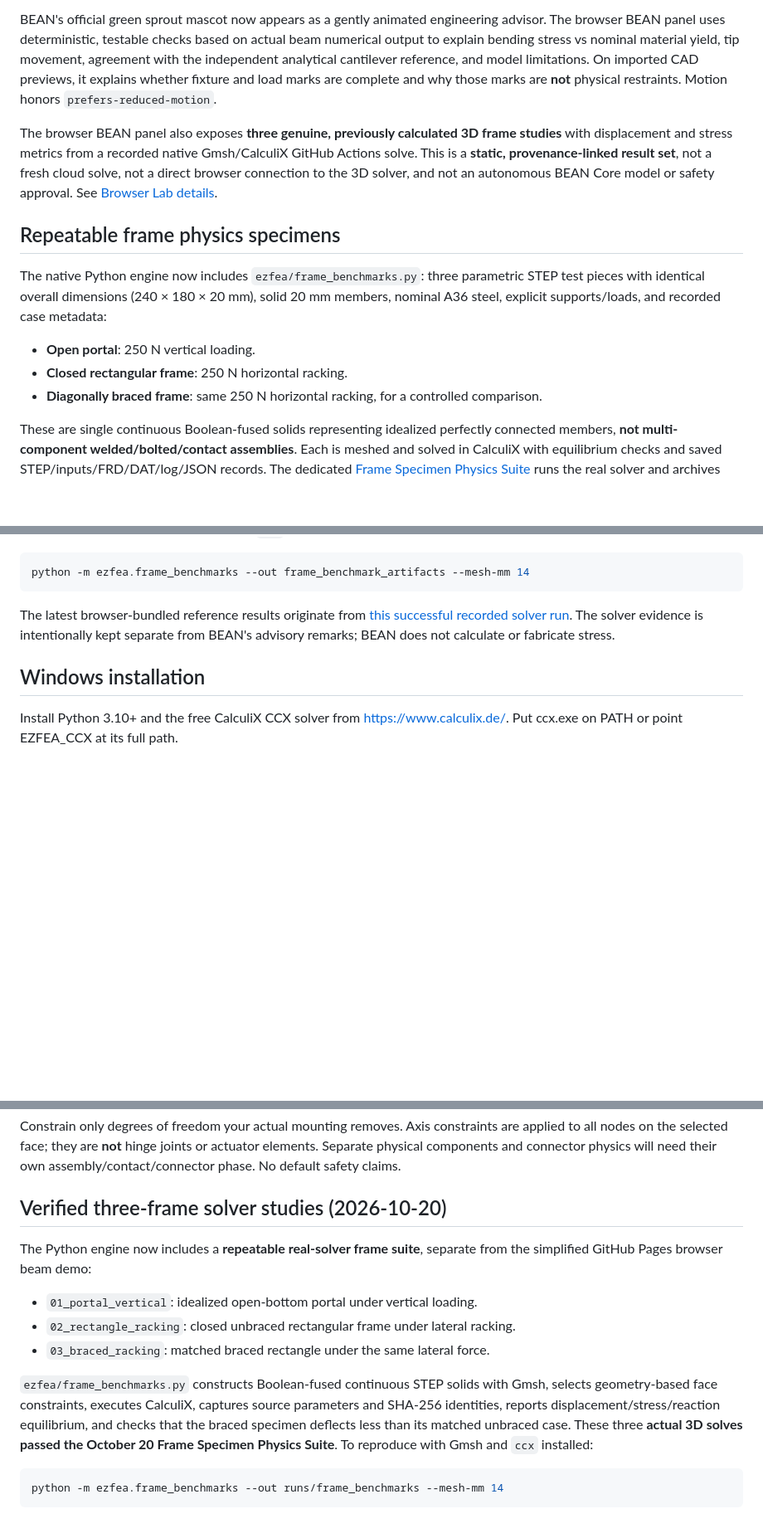
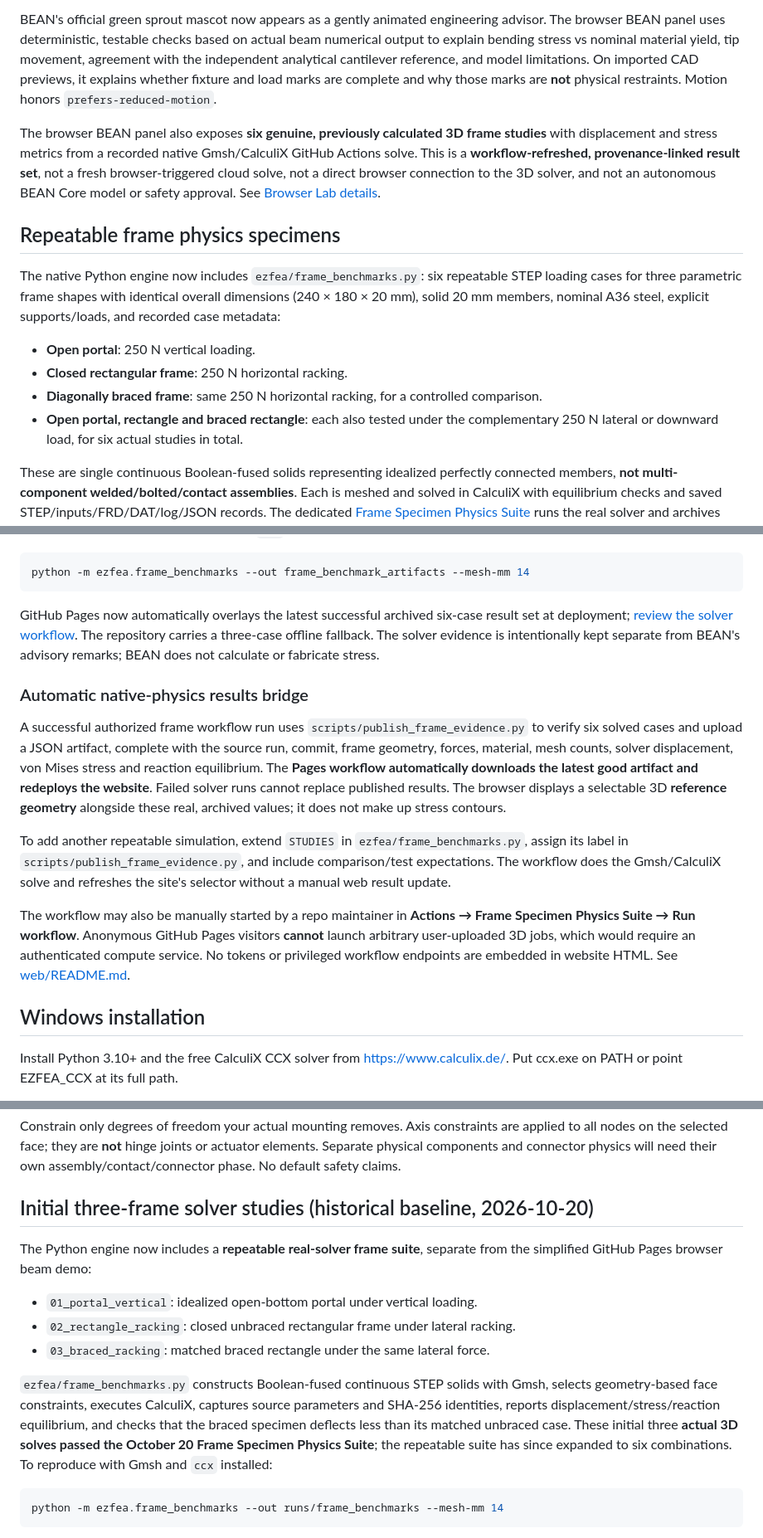
Before and after one commit to danieloculus0-bot/EZ-FEA, a Markdown page: README.md, 3 parts joined by grey strips. Shown at 83% size. Drawn GitHub-style; blank space fills up the shorter version.

Commit message:
Document six validated-execution frame studies and automated GitHub Actions results publication on project README

```diff
--- a/README.md
+++ b/README.md
@@ -10,15 +10,16 @@ Simple STEP-to-structural-FEA desktop app powered by the free **Gmsh** mesher an
 
 BEAN's official green sprout mascot now appears as a gently animated engineering advisor. The browser BEAN panel uses deterministic, testable checks based on actual beam numerical output to explain bending stress vs nominal material yield, tip movement, agreement with the independent analytical cantilever reference, and model limitations. On imported CAD previews, it explains whether fixture and load marks are complete and why those marks are **not** physical restraints. Motion honors `prefers-reduced-motion`.
 
-The browser BEAN panel also exposes **three genuine, previously calculated 3D frame studies** with displacement and stress metrics from a recorded native Gmsh/CalculiX GitHub Actions solve. This is a **static, provenance-linked result set**, not a fresh cloud solve, not a direct browser connection to the 3D solver, and not an autonomous BEAN Core model or safety approval. See [Browser Lab details](web/README.md).
+The browser BEAN panel also exposes **six genuine, previously calculated 3D frame studies** with displacement and stress metrics from a recorded native Gmsh/CalculiX GitHub Actions solve. This is a **workflow-refreshed, provenance-linked result set**, not a fresh browser-triggered cloud solve, not a direct browser connection to the 3D solver, and not an autonomous BEAN Core model or safety approval. See [Browser Lab details](web/README.md).
 
 ## Repeatable frame physics specimens
 
-The native Python engine now includes `ezfea/frame_benchmarks.py`: three parametric STEP test pieces with identical overall dimensions (240 × 180 × 20 mm), solid 20 mm members, nominal A36 steel, explicit supports/loads, and recorded case metadata:
+The native Python engine now includes `ezfea/frame_benchmarks.py`: six repeatable STEP loading cases for three parametric frame shapes with identical overall dimensions (240 × 180 × 20 mm), solid 20 mm members, nominal A36 steel, explicit supports/loads, and recorded case metadata:
 
 - **Open portal**: 250 N vertical loading.
 - **Closed rectangular frame**: 250 N horizontal racking.
 - **Diagonally braced frame**: same 250 N horizontal racking, for a controlled comparison.
+- **Open portal, rectangle and braced rectangle**: each also tested under the complementary 250 N lateral or downward load, for six actual studies in total.
 
 These are single continuous Boolean-fused solids representing idealized perfectly connected members, **not multi-component welded/bolted/contact assemblies**. Each is meshed and solved in CalculiX with equilibrium checks and saved STEP/inputs/FRD/DAT/log/JSON records. The dedicated [Frame Specimen Physics Suite](https://github.com/danieloculus0-bot/EZ-FEA/actions/workflows/frame-physics.yml) runs the real solver and archives artifacts, and it tests that the braced example reduces racking deflection relative to the unbraced frame. One mesh size does not prove convergence or engineering accuracy.
 
@@ -34,7 +35,15 @@ With Gmsh Python API and the external `ccx` solver installed, run all three case
 python -m ezfea.frame_benchmarks --out frame_benchmark_artifacts --mesh-mm 14
 ~~~
 
-The latest browser-bundled reference results originate from [this successful recorded solver run](https://github.com/danieloculus0-bot/EZ-FEA/actions/runs/39488256233). The solver evidence is intentionally kept separate from BEAN's advisory remarks; BEAN does not calculate or fabricate stress.
+GitHub Pages now automatically overlays the latest successful archived six-case result set at deployment; [review the solver workflow](https://github.com/danieloculus0-bot/EZ-FEA/actions/workflows/frame-physics.yml). The repository carries a three-case offline fallback. The solver evidence is intentionally kept separate from BEAN's advisory remarks; BEAN does not calculate or fabricate stress.
+
+### Automatic native-physics results bridge
+
+A successful authorized frame workflow run uses `scripts/publish_frame_evidence.py` to verify six solved cases and upload a JSON artifact, complete with the source run, commit, frame geometry, forces, material, mesh counts, solver displacement, von Mises stress and reaction equilibrium. The **Pages workflow automatically downloads the latest good artifact and redeploys the website**. Failed solver runs cannot replace published results. The browser displays a selectable 3D **reference geometry** alongside these real, archived values; it does not make up stress contours.
+
+To add another repeatable simulation, extend `STUDIES` in `ezfea/frame_benchmarks.py`, assign its label in `scripts/publish_frame_evidence.py`, and include comparison/test expectations. The workflow does the Gmsh/CalculiX solve and refreshes the site's selector without a manual web result update.
+
+The workflow may also be manually started by a repo maintainer in **Actions → Frame Specimen Physics Suite → Run workflow**. Anonymous GitHub Pages visitors **cannot** launch arbitrary user-uploaded 3D jobs, which would require an authenticated compute service. No tokens or privileged workflow endpoints are embedded in website HTML. See [web/README.md](web/README.md).
 
 ## Windows installation
 
@@ -114,7 +123,7 @@ are applied to all nodes on the selected face; they are **not** hinge joints or
 actuator elements. Separate physical components and connector physics will need
 their own assembly/contact/connector phase. No default safety claims.
 
-## Verified three-frame solver studies (2026-10-20)
+## Initial three-frame solver studies (historical baseline, 2026-10-20)
 
 The Python engine now includes a **repeatable real-solver frame suite**, separate from the simplified GitHub Pages browser beam demo:
 
@@ -122,7 +131,7 @@ The Python engine now includes a **repeatable real-solver frame suite**, separat
 - `02_rectangle_racking`: closed unbraced rectangular frame under lateral racking.
 - `03_braced_racking`: matched braced rectangle under the same lateral force.
 
-`ezfea/frame_benchmarks.py` constructs Boolean-fused continuous STEP solids with Gmsh, selects geometry-based face constraints, executes CalculiX, captures source parameters and SHA-256 identities, reports displacement/stress/reaction equilibrium, and checks that the braced specimen deflects less than its matched unbraced case. These three **actual 3D solves passed the October 20 Frame Specimen Physics Suite**. To reproduce with Gmsh and `ccx` installed:
+`ezfea/frame_benchmarks.py` constructs Boolean-fused continuous STEP solids with Gmsh, selects geometry-based face constraints, executes CalculiX, captures source parameters and SHA-256 identities, reports displacement/stress/reaction equilibrium, and checks that the braced specimen deflects less than its matched unbraced case. These initial three **actual 3D solves passed the October 20 Frame Specimen Physics Suite**; the repeatable suite has since expanded to six combinations. To reproduce with Gmsh and `ccx` installed:
 
 ~~~sh
 python -m ezfea.frame_benchmarks --out runs/frame_benchmarks --mesh-mm 14
```
